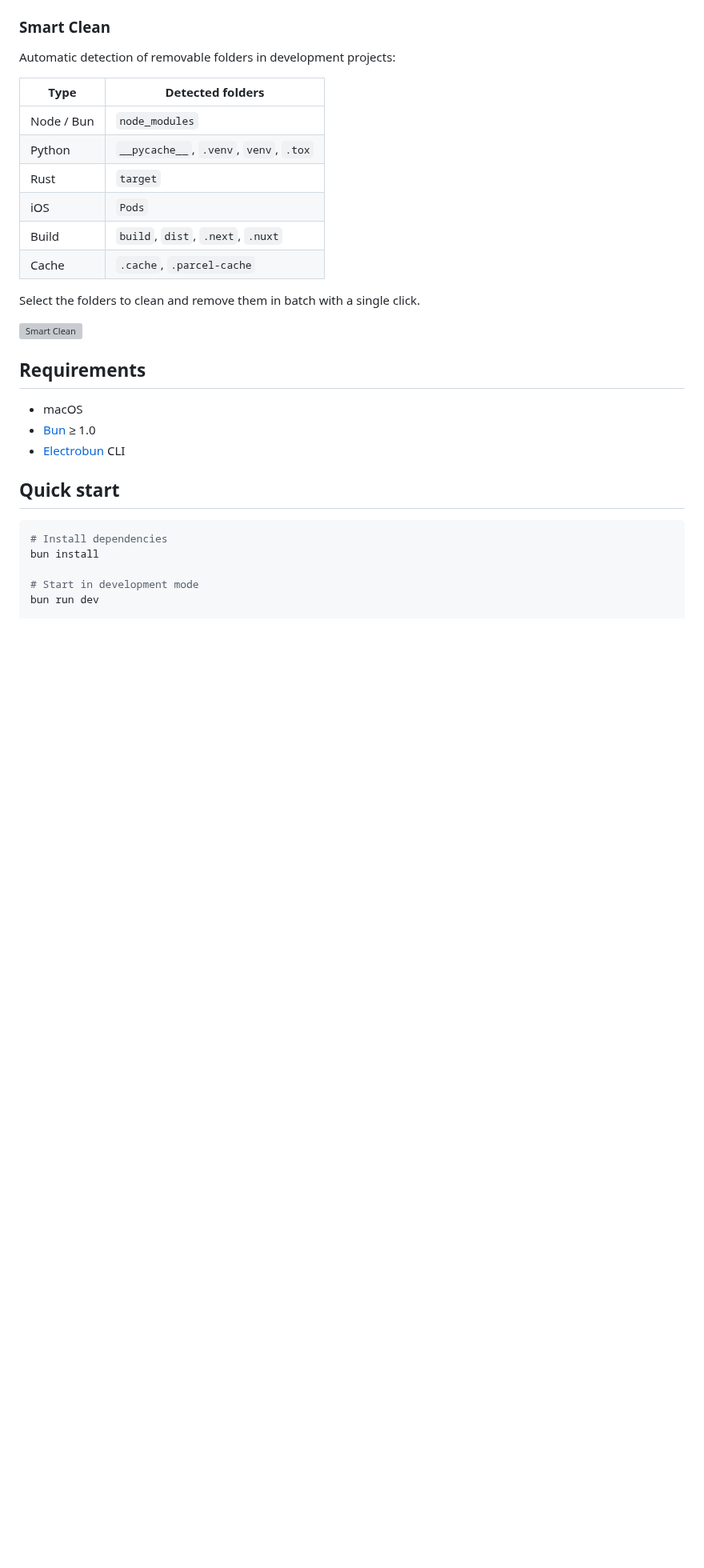
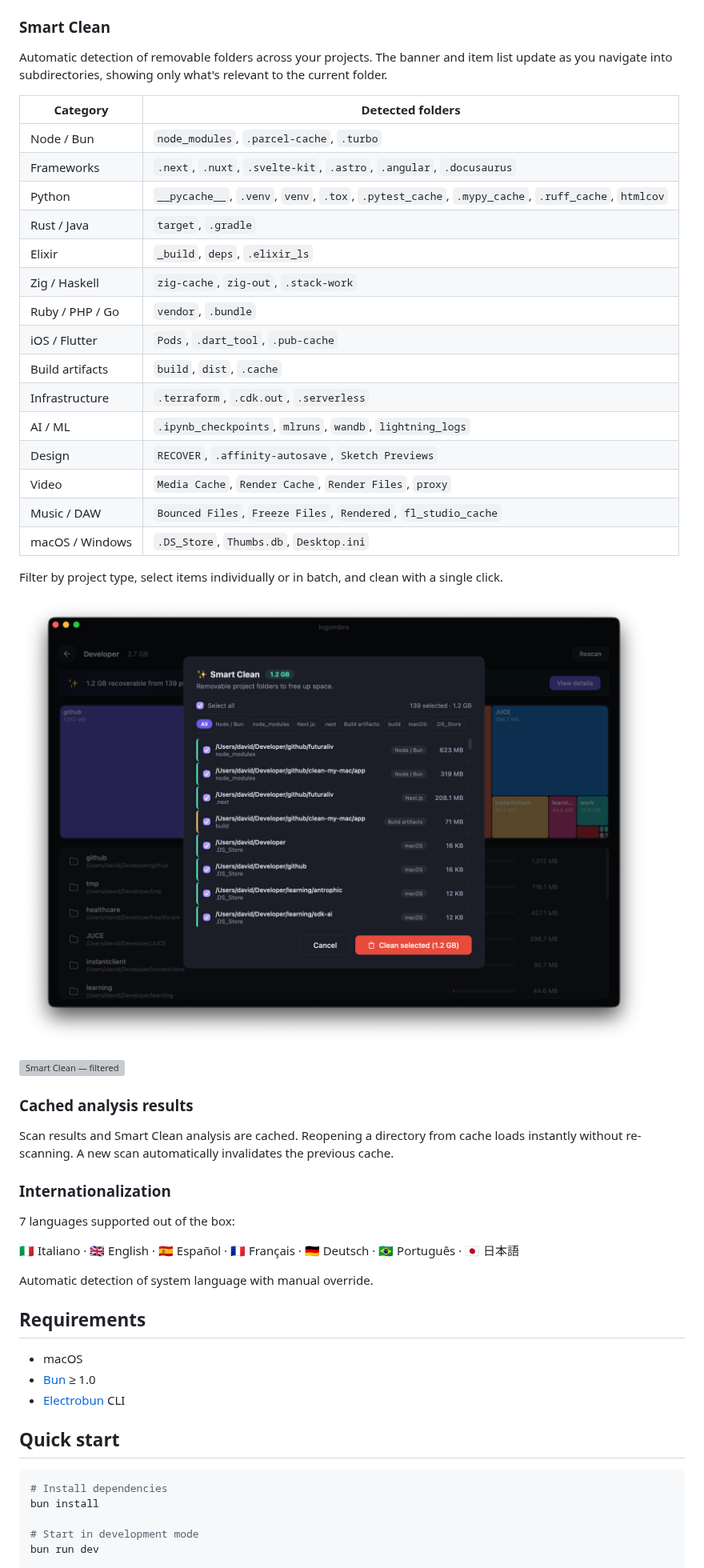
Before and after one commit to davidnussio/ingombro, a Markdown page: README.md, the part around one of its changes. Shown at 80% size. Drawn GitHub-style; pictures changed too: images/ingombro-4.png; blank space fills up the shorter version; grey boxes are pictures that could not be loaded.

```diff
--- a/README.md
+++ b/README.md
@@ -36,20 +36,43 @@ Clickable breadcrumb to jump to any level. On-demand loading of subdirectories f
 
 ### Smart Clean
 
-Automatic detection of removable folders in development projects:
+Automatic detection of removable folders across your projects. The banner and item list update as you navigate into subdirectories, showing only what's relevant to the current folder.
 
-| Type | Detected folders |
+| Category | Detected folders |
 |---|---|
-| Node / Bun | `node_modules` |
-| Python | `__pycache__`, `.venv`, `venv`, `.tox` |
-| Rust | `target` |
-| iOS | `Pods` |
-| Build | `build`, `dist`, `.next`, `.nuxt` |
-| Cache | `.cache`, `.parcel-cache` |
+| Node / Bun | `node_modules`, `.parcel-cache`, `.turbo` |
+| Frameworks | `.next`, `.nuxt`, `.svelte-kit`, `.astro`, `.angular`, `.docusaurus` |
+| Python | `__pycache__`, `.venv`, `venv`, `.tox`, `.pytest_cache`, `.mypy_cache`, `.ruff_cache`, `htmlcov` |
+| Rust / Java | `target`, `.gradle` |
+| Elixir | `_build`, `deps`, `.elixir_ls` |
+| Zig / Haskell | `zig-cache`, `zig-out`, `.stack-work` |
+| Ruby / PHP / Go | `vendor`, `.bundle` |
+| iOS / Flutter | `Pods`, `.dart_tool`, `.pub-cache` |
+| Build artifacts | `build`, `dist`, `.cache` |
+| Infrastructure | `.terraform`, `.cdk.out`, `.serverless` |
+| AI / ML | `.ipynb_checkpoints`, `mlruns`, `wandb`, `lightning_logs` |
+| Design | `RECOVER`, `.affinity-autosave`, `Sketch Previews` |
+| Video | `Media Cache`, `Render Cache`, `Render Files`, `proxy` |
+| Music / DAW | `Bounced Files`, `Freeze Files`, `Rendered`, `fl_studio_cache` |
+| macOS / Windows | `.DS_Store`, `Thumbs.db`, `Desktop.ini` |
 
-Select the folders to clean and remove them in batch with a single click.
+Filter by project type, select items individually or in batch, and clean with a single click.
 
-![Smart Clean](images/ingombro-5.png)
+![Smart Clean — all items](images/ingombro-4.png)
+
+![Smart Clean — filtered](images/ingombro-5.png)
+
+### Cached analysis results
+
+Scan results and Smart Clean analysis are cached. Reopening a directory from cache loads instantly without re-scanning. A new scan automatically invalidates the previous cache.
+
+### Internationalization
+
+7 languages supported out of the box:
+
+🇮🇹 Italiano · 🇬🇧 English · 🇪🇸 Español · 🇫🇷 Français · 🇩🇪 Deutsch · 🇧🇷 Português · 🇯🇵 日本語
+
+Automatic detection of system language with manual override.
 
 ## Requirements
 
```
Also changed, not shown: other parts of README.md (+11 -7 lines), images/ingombro-1.png, images/ingombro-2.png, images/ingombro-3.png, 3 other files.
